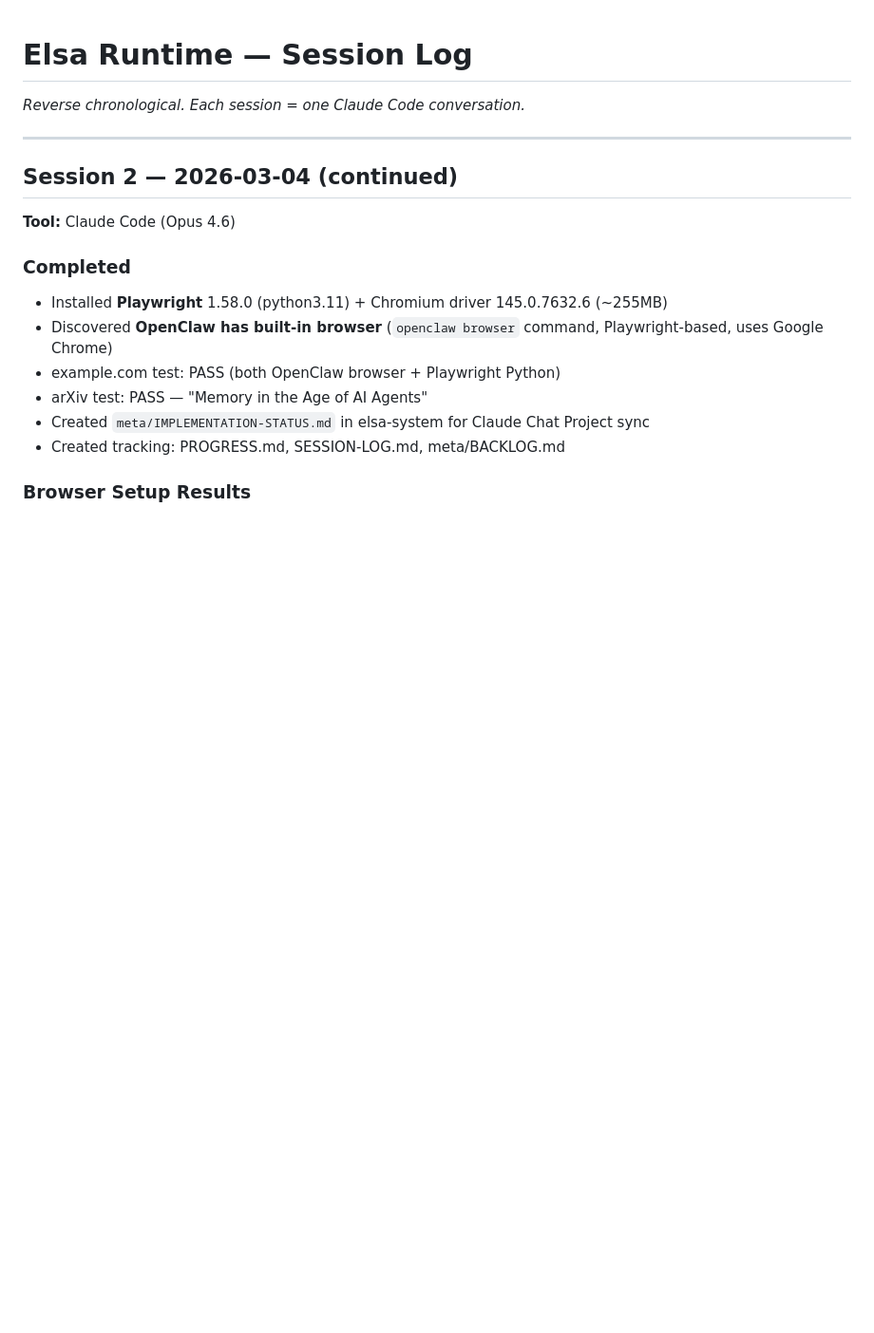
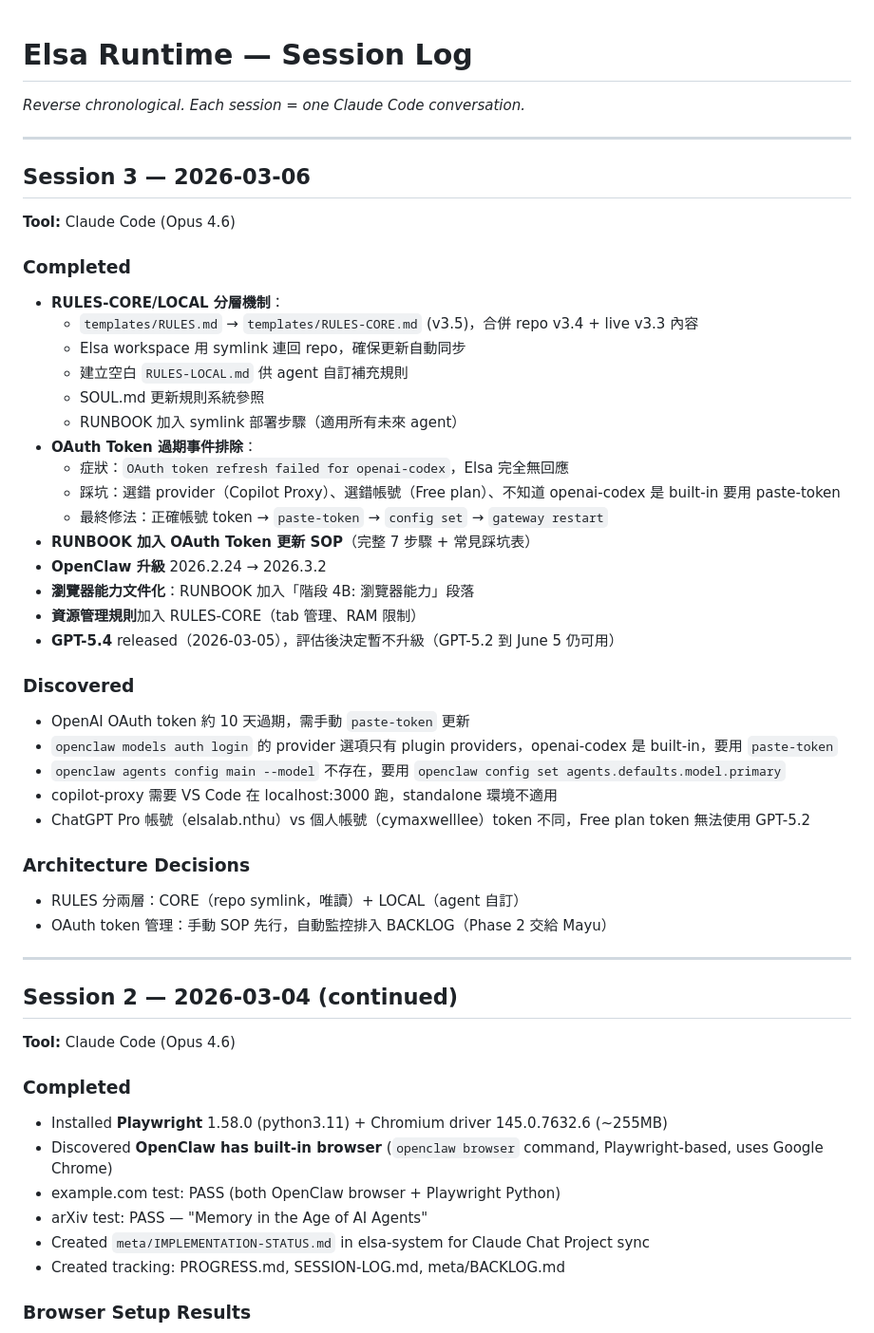
Before and after one commit to CYMaxwellLee/elsa-runtime, a Markdown page: SESSION-LOG.md, the part around the change. Shown at 95% size. GitHub-like rendering; blank space fills up the shorter version.

Commit message:
docs: Session 3 — RULES-CORE/LOCAL, OAuth fix, OpenClaw 2026.3.2
Session 3 log: RULES two-layer system deployed, OAuth token
expiration incident resolved and documented, resource management
rules added, GPT-5.4 release noted (staying on 5.2).

Co-Authored-By: Claude Opus 4.6 <noreply@anthropic.com>

```diff
--- a/SESSION-LOG.md
+++ b/SESSION-LOG.md
@@ -1,6 +1,40 @@
 # Elsa Runtime — Session Log
 
 _Reverse chronological. Each session = one Claude Code conversation._
+
+---
+
+## Session 3 — 2026-03-06
+
+**Tool:** Claude Code (Opus 4.6)
+
+### Completed
+- **RULES-CORE/LOCAL 分層機制**：
+  - `templates/RULES.md` → `templates/RULES-CORE.md` (v3.5)，合併 repo v3.4 + live v3.3 內容
+  - Elsa workspace 用 symlink 連回 repo，確保更新自動同步
+  - 建立空白 `RULES-LOCAL.md` 供 agent 自訂補充規則
+  - SOUL.md 更新規則系統參照
+  - RUNBOOK 加入 symlink 部署步驟（適用所有未來 agent）
+- **OAuth Token 過期事件排除**：
+  - 症狀：`OAuth token refresh failed for openai-codex`，Elsa 完全無回應
+  - 踩坑：選錯 provider（Copilot Proxy）、選錯帳號（Free plan）、不知道 openai-codex 是 built-in 要用 paste-token
+  - 最終修法：正確帳號 token → `paste-token` → `config set` → `gateway restart`
+- **RUNBOOK 加入 OAuth Token 更新 SOP**（完整 7 步驟 + 常見踩坑表）
+- **OpenClaw 升級** 2026.2.24 → 2026.3.2
+- **瀏覽器能力文件化**：RUNBOOK 加入「階段 4B: 瀏覽器能力」段落
+- **資源管理規則**加入 RULES-CORE（tab 管理、RAM 限制）
+- **GPT-5.4** released（2026-03-05），評估後決定暫不升級（GPT-5.2 到 June 5 仍可用）
+
+### Discovered
+- OpenAI OAuth token 約 10 天過期，需手動 `paste-token` 更新
+- `openclaw models auth login` 的 provider 選項只有 plugin providers，openai-codex 是 built-in，要用 `paste-token`
+- `openclaw agents config main --model` 不存在，要用 `openclaw config set agents.defaults.model.primary`
+- copilot-proxy 需要 VS Code 在 localhost:3000 跑，standalone 環境不適用
+- ChatGPT Pro 帳號（elsalab.nthu）vs 個人帳號（cymaxwelllee）token 不同，Free plan token 無法使用 GPT-5.2
+
+### Architecture Decisions
+- RULES 分兩層：CORE（repo symlink，唯讀）+ LOCAL（agent 自訂）
+- OAuth token 管理：手動 SOP 先行，自動監控排入 BACKLOG（Phase 2 交給 Mayu）
 
 ---
 
```
Also changed, not shown: PROGRESS.md (+4 -2 lines).
